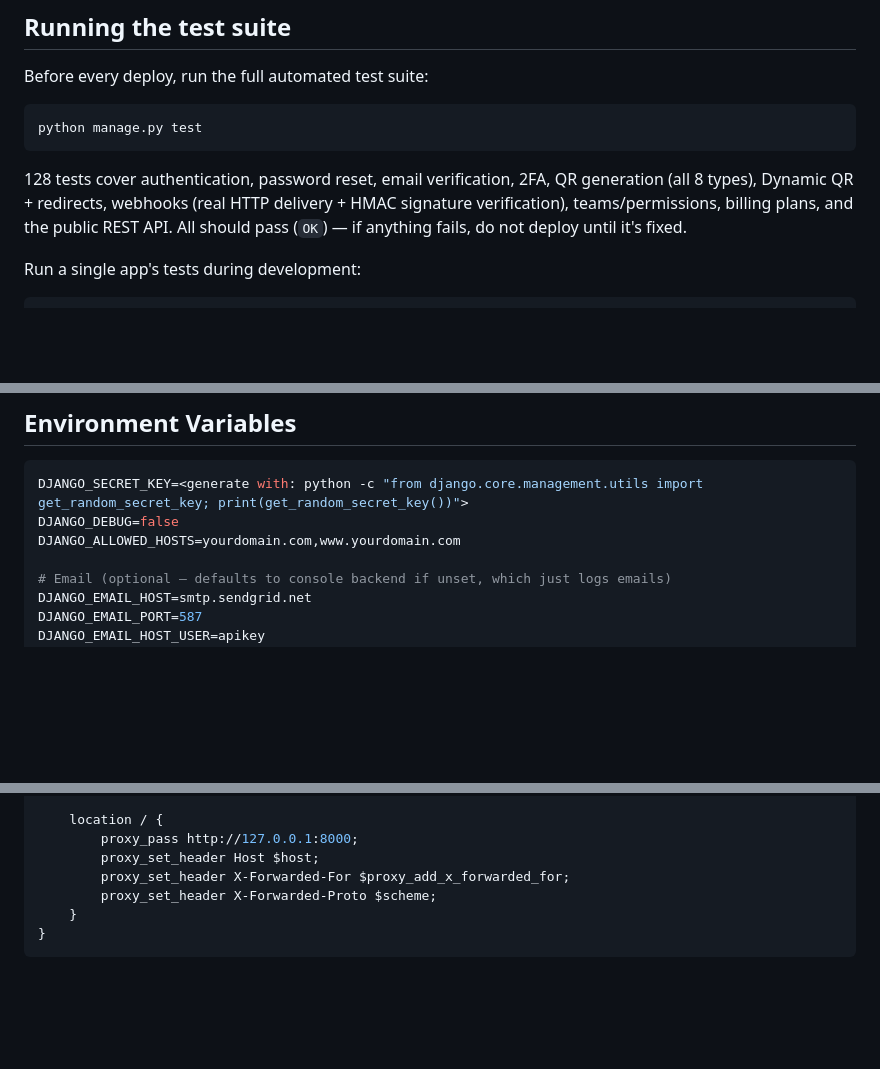
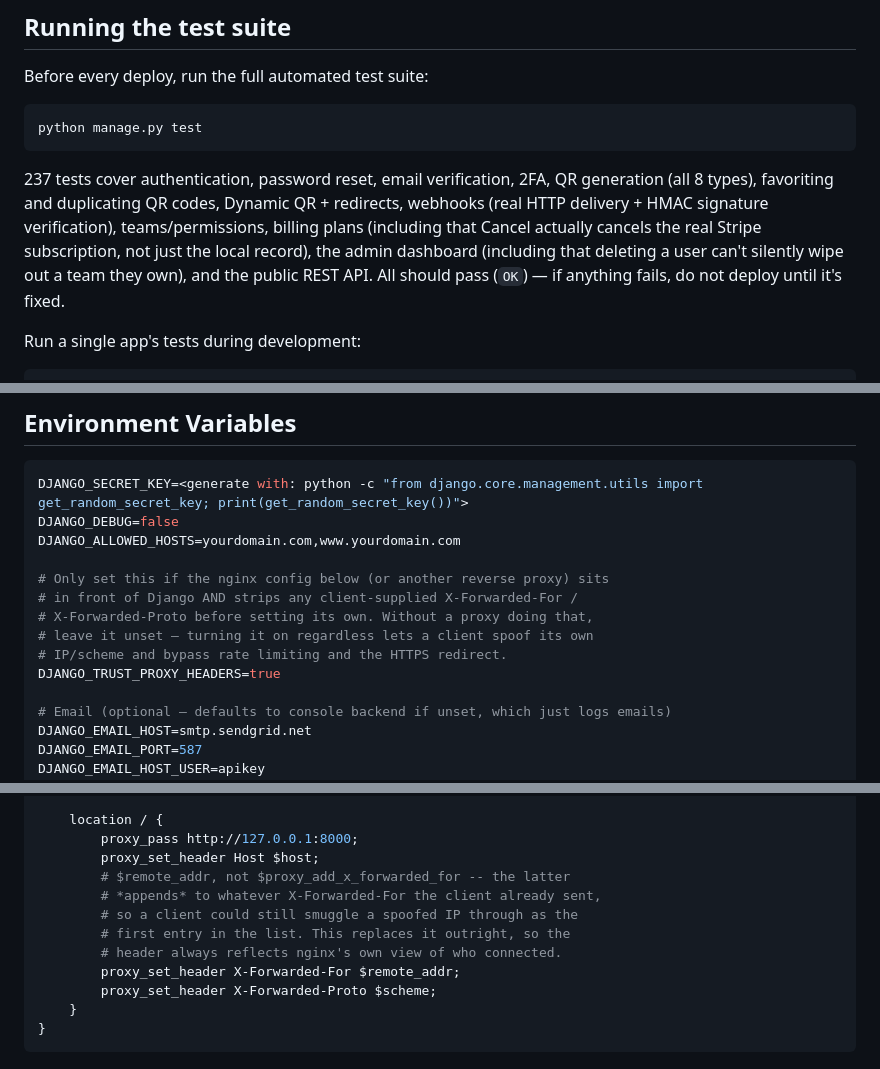
Before and after one commit to mostafamohamed521/qr_generator, a Markdown page: DEPLOY.md, 3 parts joined by grey strips. Rendered like a GitHub page; blank space fills up the shorter version.

Commit message:
DEPLOY.md: Update deployment documentation

````diff
--- a/DEPLOY.md
+++ b/DEPLOY.md
@@ -8,11 +8,14 @@ Before every deploy, run the full automated test suite:
 python manage.py test
 ```
 
-128 tests cover authentication, password reset, email verification, 2FA,
-QR generation (all 8 types), Dynamic QR + redirects, webhooks (real HTTP
-delivery + HMAC signature verification), teams/permissions, billing plans,
-and the public REST API. All should pass (`OK`) — if anything fails, do not
-deploy until it's fixed.
+237 tests cover authentication, password reset, email verification, 2FA,
+QR generation (all 8 types), favoriting and duplicating QR codes, Dynamic
+QR + redirects, webhooks (real HTTP delivery + HMAC signature
+verification), teams/permissions, billing plans (including that Cancel
+actually cancels the real Stripe subscription, not just the local
+record), the admin dashboard (including that deleting a user can't
+silently wipe out a team they own), and the public REST API. All should
+pass (`OK`) — if anything fails, do not deploy until it's fixed.
 
 Run a single app's tests during development:
 ```bash
@@ -29,6 +32,13 @@ python manage.py test api -v 2        # REST API, webhooks
 DJANGO_SECRET_KEY=<generate with: python -c "from django.core.management.utils import get_random_secret_key; print(get_random_secret_key())">
 DJANGO_DEBUG=false
 DJANGO_ALLOWED_HOSTS=yourdomain.com,www.yourdomain.com
+
+# Only set this if the nginx config below (or another reverse proxy) sits
+# in front of Django AND strips any client-supplied X-Forwarded-For /
+# X-Forwarded-Proto before setting its own. Without a proxy doing that,
+# leave it unset — turning it on regardless lets a client spoof its own
+# IP/scheme and bypass rate limiting and the HTTPS redirect.
+DJANGO_TRUST_PROXY_HEADERS=true
 
 # Email (optional — defaults to console backend if unset, which just logs emails)
 DJANGO_EMAIL_HOST=smtp.sendgrid.net
@@ -91,7 +101,12 @@ server {
     location / {
         proxy_pass http://127.0.0.1:8000;
         proxy_set_header Host $host;
-        proxy_set_header X-Forwarded-For $proxy_add_x_forwarded_for;
+        # $remote_addr, not $proxy_add_x_forwarded_for -- the latter
+        # *appends* to whatever X-Forwarded-For the client already sent,
+        # so a client could still smuggle a spoofed IP through as the
+        # first entry in the list. This replaces it outright, so the
+        # header always reflects nginx's own view of who connected.
+        proxy_set_header X-Forwarded-For $remote_addr;
         proxy_set_header X-Forwarded-Proto $scheme;
     }
 }
````
